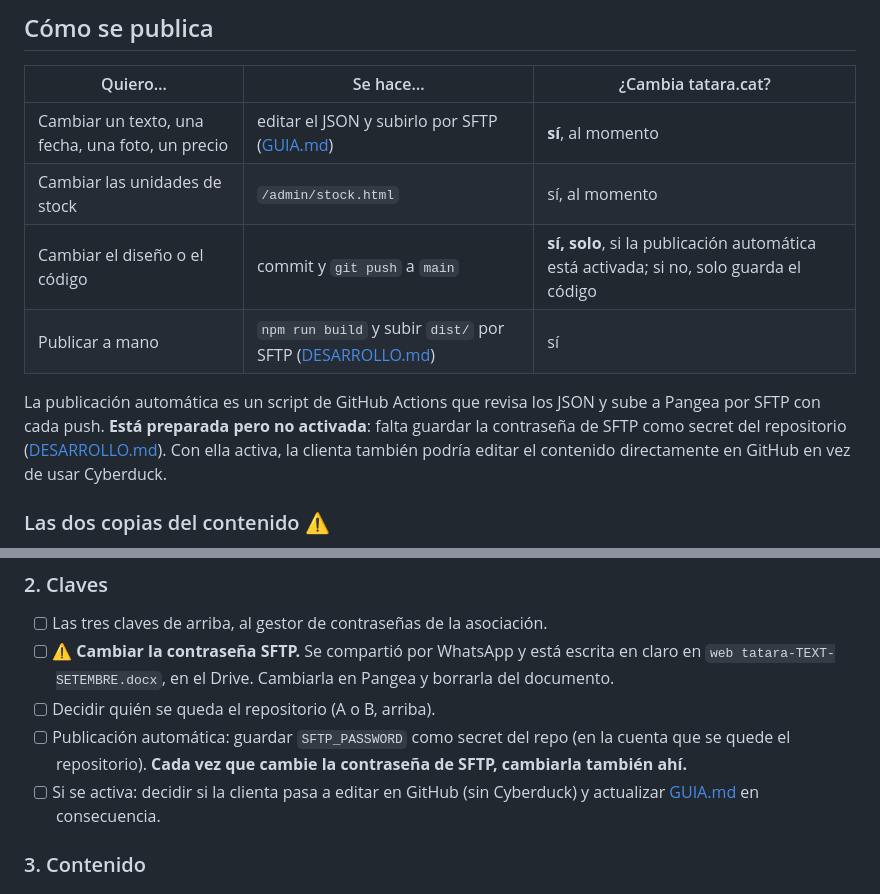
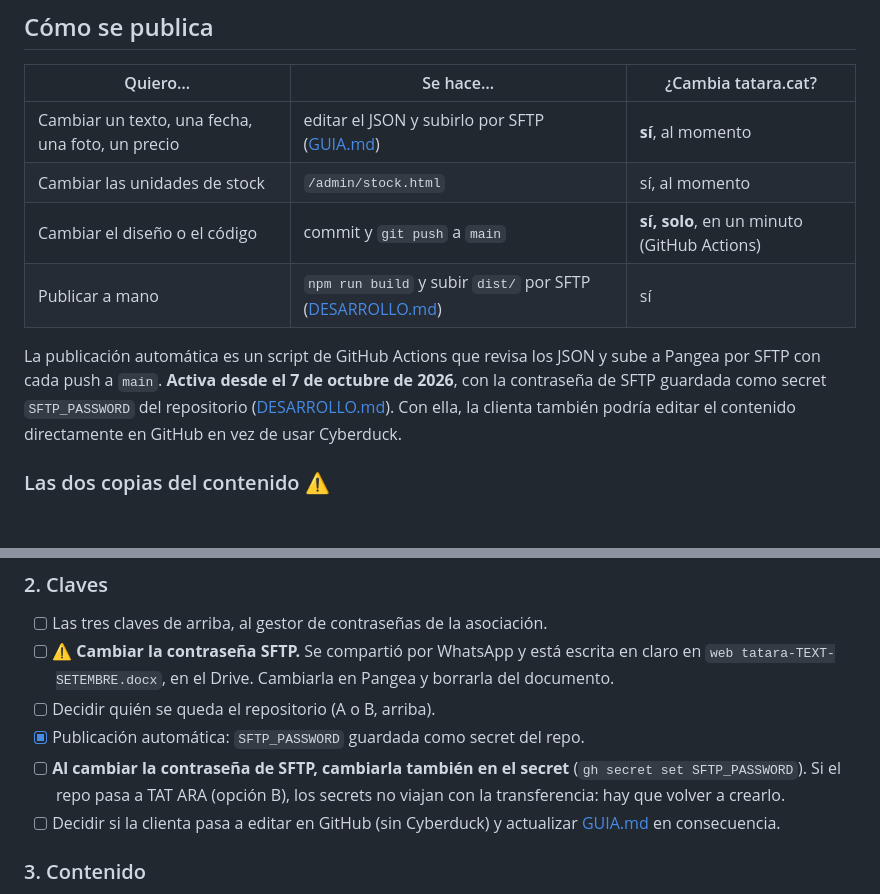
Before and after one commit to meowrhino/tatara, a Markdown page: TRASPASO.md, 2 parts joined by grey strips. Rendered like a GitHub page; blank space fills up the shorter version.

Commit message:
docs(traspaso): la publicación automática ya está activa
Co-Authored-By: Claude Opus 5.5 <noreply@anthropic.com>

```diff
--- a/TRASPASO.md
+++ b/TRASPASO.md
@@ -28,14 +28,14 @@ trabajo manual y con corte de servicio. Cuanto antes, más barato.
 |---|---|---|
 | Cambiar un texto, una fecha, una foto, un precio | editar el JSON y subirlo por SFTP ([GUIA.md](GUIA.md)) | **sí**, al momento |
 | Cambiar las unidades de stock | `/admin/stock.html` | sí, al momento |
-| Cambiar el diseño o el código | commit y `git push` a `main` | **sí, solo**, si la publicación automática está activada; si no, solo guarda el código |
+| Cambiar el diseño o el código | commit y `git push` a `main` | **sí, solo**, en un minuto (GitHub Actions) |
 | Publicar a mano | `npm run build` y subir `dist/` por SFTP ([DESARROLLO.md](DESARROLLO.md#publicar-en-pangea)) | sí |
 
 La publicación automática es un script de GitHub Actions que revisa los JSON y
-sube a Pangea por SFTP con cada push. **Está preparada pero no activada**: falta
-guardar la contraseña de SFTP como secret del repositorio
-([DESARROLLO.md](DESARROLLO.md#publicación-automática-github-actions)). Con ella
-activa, la clienta también podría editar el contenido directamente en GitHub en
+sube a Pangea por SFTP con cada push a `main`. **Activa desde el 7 de octubre de
+2026**, con la contraseña de SFTP guardada como secret `SFTP_PASSWORD` del
+repositorio ([DESARROLLO.md](DESARROLLO.md#publicación-automática-github-actions)).
+Con ella, la clienta también podría editar el contenido directamente en GitHub en
 vez de usar Cyberduck.
 
 ### Las dos copias del contenido ⚠️
@@ -141,11 +141,12 @@ con el diseño viejo y sus propios datos. En este orden:
       en claro en `web tatara-TEXT-SETEMBRE.docx`, en el Drive. Cambiarla en
       Pangea y borrarla del documento.
 - [ ] Decidir quién se queda el repositorio (A o B, arriba).
-- [ ] Publicación automática: guardar `SFTP_PASSWORD` como secret del repo (en
-      la cuenta que se quede el repositorio). **Cada vez que cambie la contraseña
-      de SFTP, cambiarla también ahí.**
-- [ ] Si se activa: decidir si la clienta pasa a editar en GitHub (sin
-      Cyberduck) y actualizar [GUIA.md](GUIA.md) en consecuencia.
+- [x] Publicación automática: `SFTP_PASSWORD` guardada como secret del repo.
+- [ ] **Al cambiar la contraseña de SFTP, cambiarla también en el secret**
+      (`gh secret set SFTP_PASSWORD`). Si el repo pasa a TAT ARA (opción B), los
+      secrets no viajan con la transferencia: hay que volver a crearlo.
+- [ ] Decidir si la clienta pasa a editar en GitHub (sin Cyberduck) y
+      actualizar [GUIA.md](GUIA.md) en consecuencia.
 
 ### 3. Contenido
 
```
